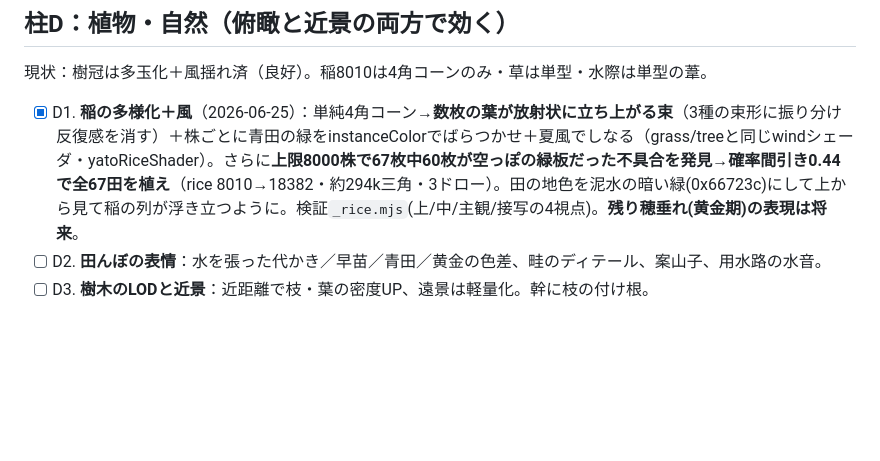
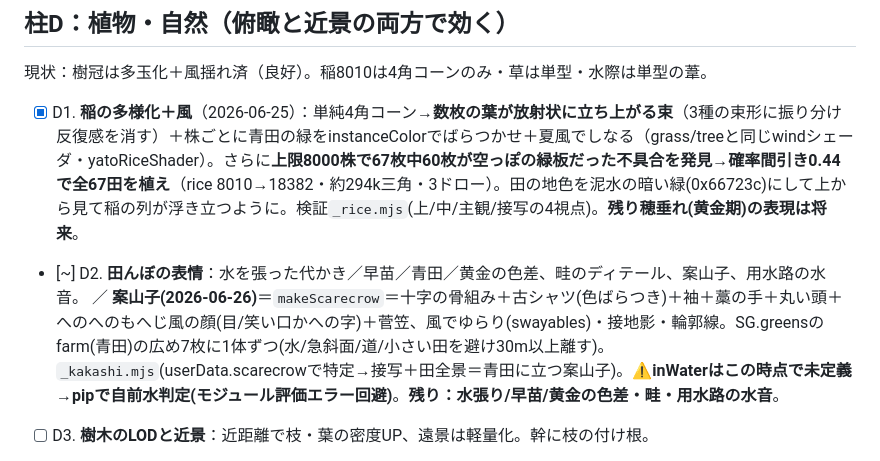
Before and after one commit to yuya591-ux/hitonatsu, a Markdown page: QUALITY_ROADMAP.md, the part around the change. Rendered like a GitHub page; blank space fills up the shorter version.

Commit message:
ロードマップ追記：D2 案山子を青田に追加
Co-Authored-By: Claude Opus 4.8 <noreply@anthropic.com>

```diff
--- a/QUALITY_ROADMAP.md
+++ b/QUALITY_ROADMAP.md
@@ -93,7 +93,7 @@
 現状：樹冠は多玉化＋風揺れ済（良好）。稲8010は4角コーンのみ・草は単型・水際は単型の葦。
 
 - [x] D1. **稲の多様化＋風**（2026-06-25）：単純4角コーン→**数枚の葉が放射状に立ち上がる束**（3種の束形に振り分け反復感を消す）＋株ごとに青田の緑をinstanceColorでばらつかせ＋夏風でしなる（grass/treeと同じwindシェーダ・yatoRiceShader）。さらに**上限8000株で67枚中60枚が空っぽの緑板だった不具合を発見→確率間引き0.44で全67田を植え**（rice 8010→18382・約294k三角・3ドロー）。田の地色を泥水の暗い緑(0x66723c)にして上から見て稲の列が浮き立つように。検証`_rice.mjs`(上/中/主観/接写の4視点)。**残り穂垂れ(黄金期)の表現は将来**。
-- [ ] D2. **田んぼの表情**：水を張った代かき／早苗／青田／黄金の色差、畦のディテール、案山子、用水路の水音。
+- [~] D2. **田んぼの表情**：水を張った代かき／早苗／青田／黄金の色差、畦のディテール、案山子、用水路の水音。 ／ **案山子(2026-06-26)**＝`makeScarecrow`＝十字の骨組み＋古シャツ(色ばらつき)＋袖＋藁の手＋丸い頭＋へのへのもへじ風の顔(目/笑い口かへの字)＋菅笠、風でゆらり(swayables)・接地影・輪郭線。SG.greensのfarm(青田)の広め7枚に1体ずつ(水/急斜面/道/小さい田を避け30m以上離す)。`_kakashi.mjs`(userData.scarecrowで特定→接写＋田全景＝青田に立つ案山子)。**⚠inWaterはこの時点で未定義→pipで自前水判定(モジュール評価エラー回避)**。**残り：水張り/早苗/黄金の色差・畦・用水路の水音**。
 - [ ] D3. **樹木のLODと近景**：近距離で枝・葉の密度UP、遠景は軽量化。幹に枝の付け根。
 - [~] D4. **樹種を増やす**：杉/松/柳/竹/銀杏/桜の樹形差。神社の御神木、土手の柳。 ／ **しだれ柳(2026-06-25)**＝二ツ池/三ツ池のほとりに枝垂れ柳を最大11本。**円形半径リングだと非円形の池では汀を外して山肌(標高33-46m)に立つ不具合を発見→池の中心から外へ走査し「水→陸」の境目(汀)を検出して立てるよう修正**。柳どうし15m以上離す・道/急斜面を避ける。樹形＝丸いドーム葉冠(塊5つを1メッシュにmerge)＋下へ垂れる葉のカーテン(4リング83房を1メッシュにmerge・水側ほど長く垂らし噴水状の輪郭)。**葉が陰の帯で黒く沈む不具合→淡い黄緑0xa8c96e＋弱い自己発光emissiveで持ち上げ**。検証`_willow.mjs`(汀の高さ診断＋4方向)／`_willowclose.mjs`(merge後はmesh原点0なのでboundingBox中心で柳を特定し接写)。**残り：竹林/杉/銀杏など他樹種・御神木**。
 - [ ] D5. **夏草の多型化**：丈・形のバリエ、刈り草の斑、エノコログサ等の穂。
```
